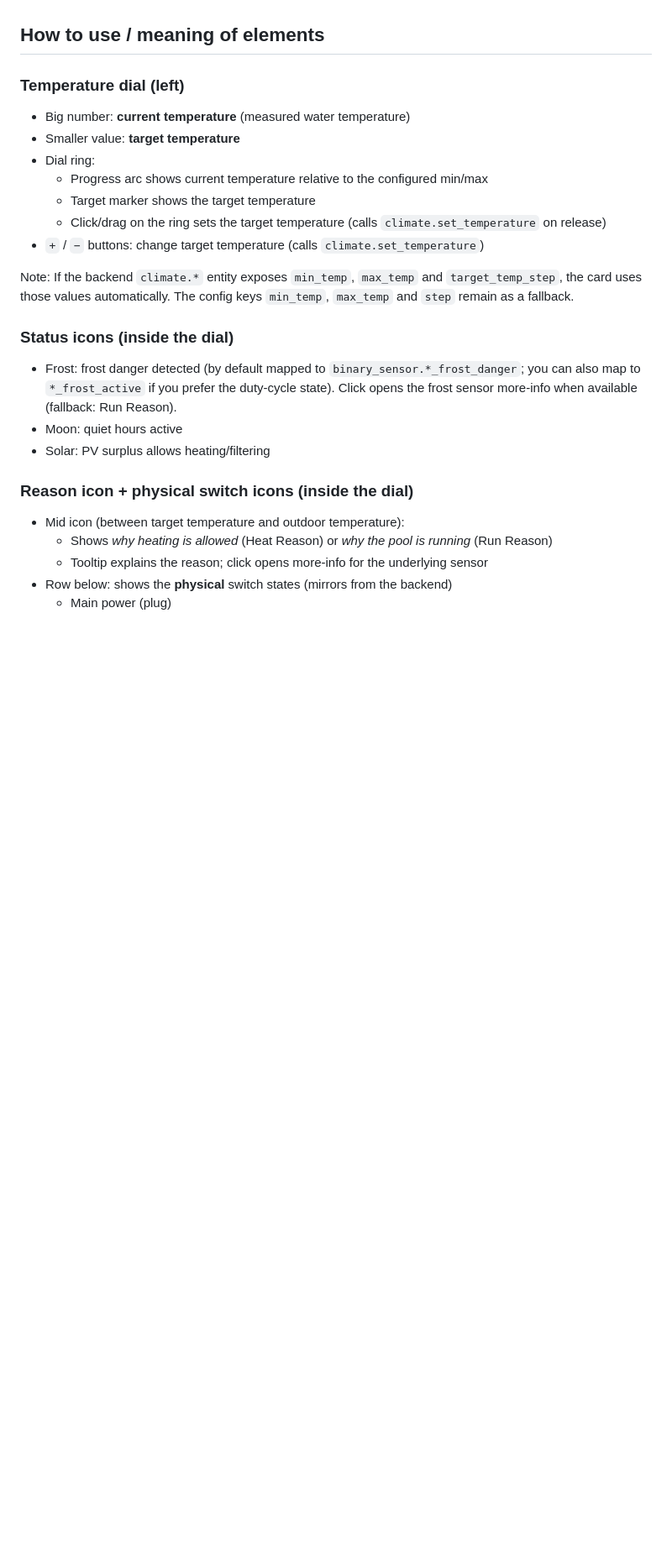
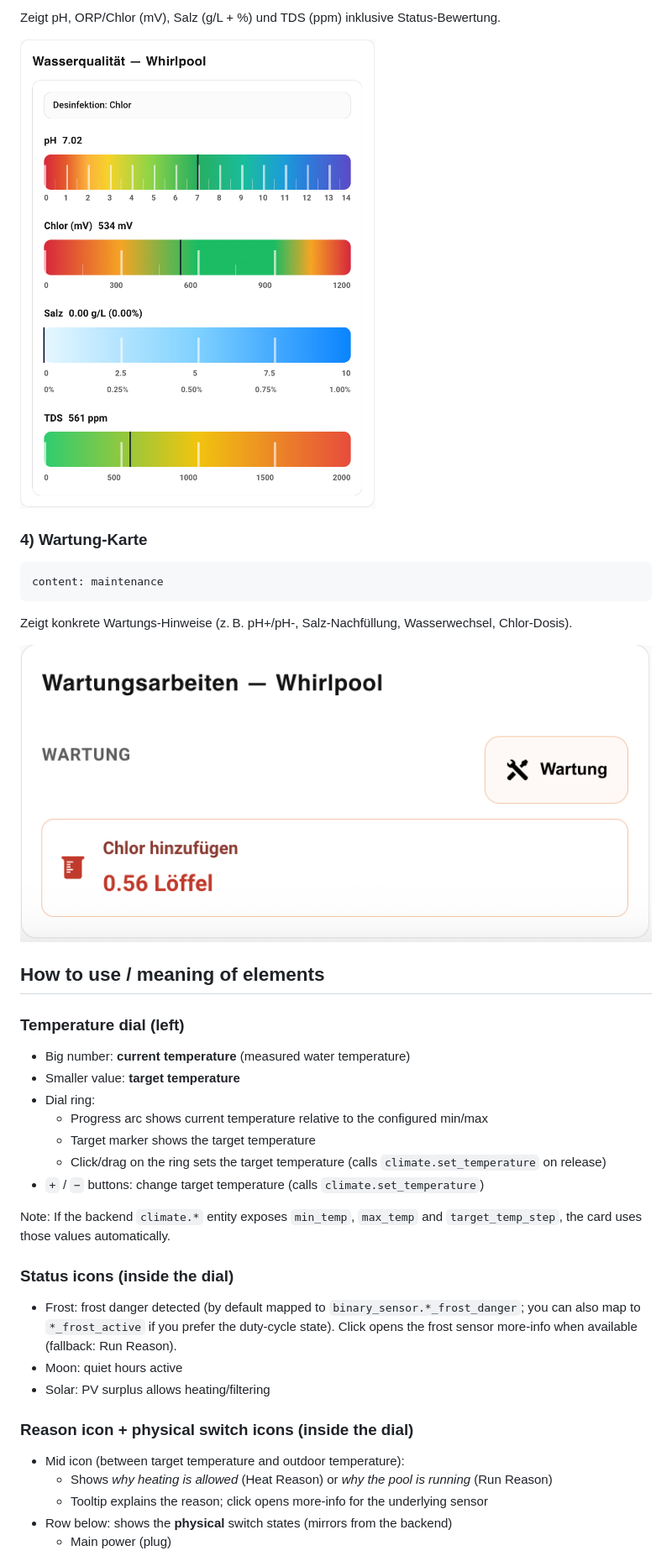
Before and after one commit to lweberru/pool_controller_dashboard_frontend, a Markdown page: README.md, the part around one of its changes. Shown at 84% size. Drawn GitHub-style; pictures changed too: pool_maintenance.png (added), pool_quality.png (added); blank space fills up the shorter version.

Commit message:
Update README with card screenshots

````diff
--- a/README.md
+++ b/README.md
@@ -70,3 +99,16 @@ If entity registry access is blocked/unavailable, only explicitly configured ent
+Zeigt pH, ORP/Chlor (mV), Salz (g/L + %) und TDS (ppm) inklusive Status‑Bewertung.
+
+![Water quality card](pool_quality.png)
+
+### 4) Wartung-Karte
+
+```
+content: maintenance
+```
+
+Zeigt konkrete Wartungs‑Hinweise (z. B. pH+/pH‑, Salz‑Nachfüllung, Wasserwechsel, Chlor‑Dosis).
+
+![Maintenance card](pool_maintenance.png)
 
 ## How to use / meaning of elements
 
@@ -80,7 +122,7 @@ If entity registry access is blocked/unavailable, only explicitly configured ent
 	- Click/drag on the ring sets the target temperature (calls `climate.set_temperature` on release)
 - `+` / `−` buttons: change target temperature (calls `climate.set_temperature`)
 
-Note: If the backend `climate.*` entity exposes `min_temp`, `max_temp` and `target_temp_step`, the card uses those values automatically. The config keys `min_temp`, `max_temp` and `step` remain as a fallback.
+Note: If the backend `climate.*` entity exposes `min_temp`, `max_temp` and `target_temp_step`, the card uses those values automatically.
 
 ### Status icons (inside the dial)
 
````
Also changed, not shown: other parts of README.md (+52 -37 lines), pool_calendar.png (added), pool_controller.png (added).
